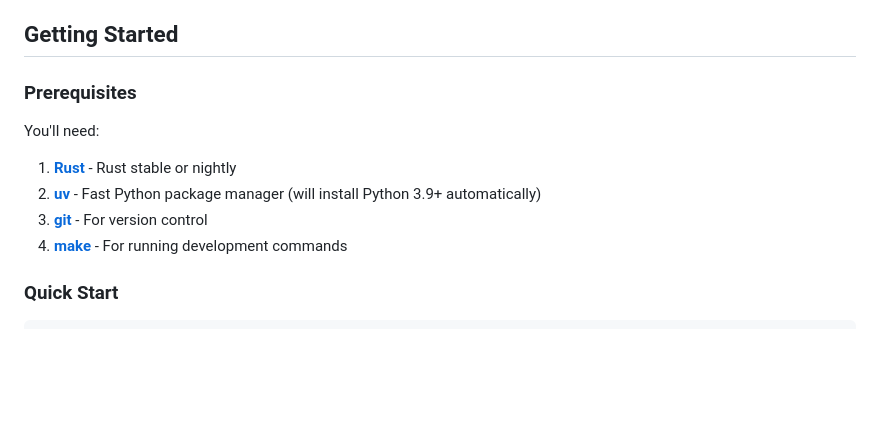
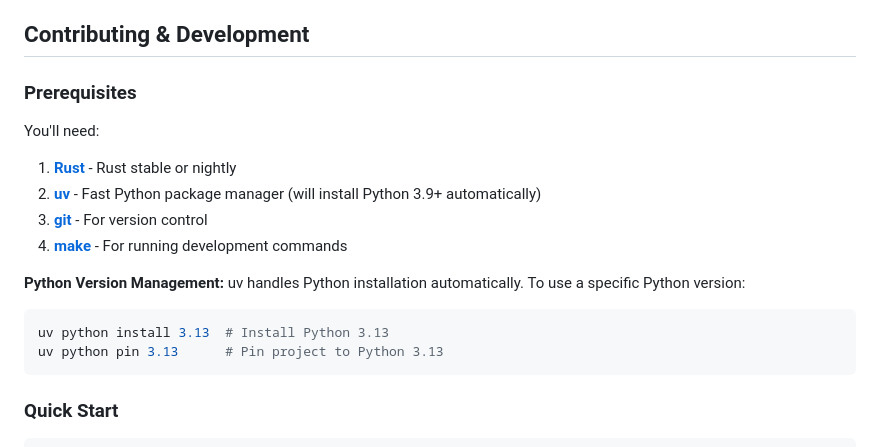
Before and after one commit to ToucanToco/fastexcel, a Markdown page: README.md, the part around the change. Drawn GitHub-style; blank space fills up the shorter version.

Commit message:
docs: add a note on python version

````diff
--- a/README.md
+++ b/README.md
@@ -91,7 +91,7 @@ df = pl.DataFrame(table)  # Zero-copy via PyCapsule, no pyarrow needed
 - **Memory efficient** - lazy loading and optional eager evaluation
 - **Type safety** - automatic type inference with manual override options
 
-## Getting Started
+## Contributing & Development
 
 ### Prerequisites
 
@@ -100,6 +100,13 @@ You'll need:
 2. **[uv](https://docs.astral.sh/uv/getting-started/installation/)** - Fast Python package manager (will install Python 3.9+ automatically)
 3. **[git](https://git-scm.com/)** - For version control
 4. **[make](https://www.gnu.org/software/make/)** - For running development commands
+
+**Python Version Management:**
+uv handles Python installation automatically. To use a specific Python version:
+```bash
+uv python install 3.13  # Install Python 3.13
+uv python pin 3.13      # Pin project to Python 3.13
+```
 
 ### Quick Start
 
````
